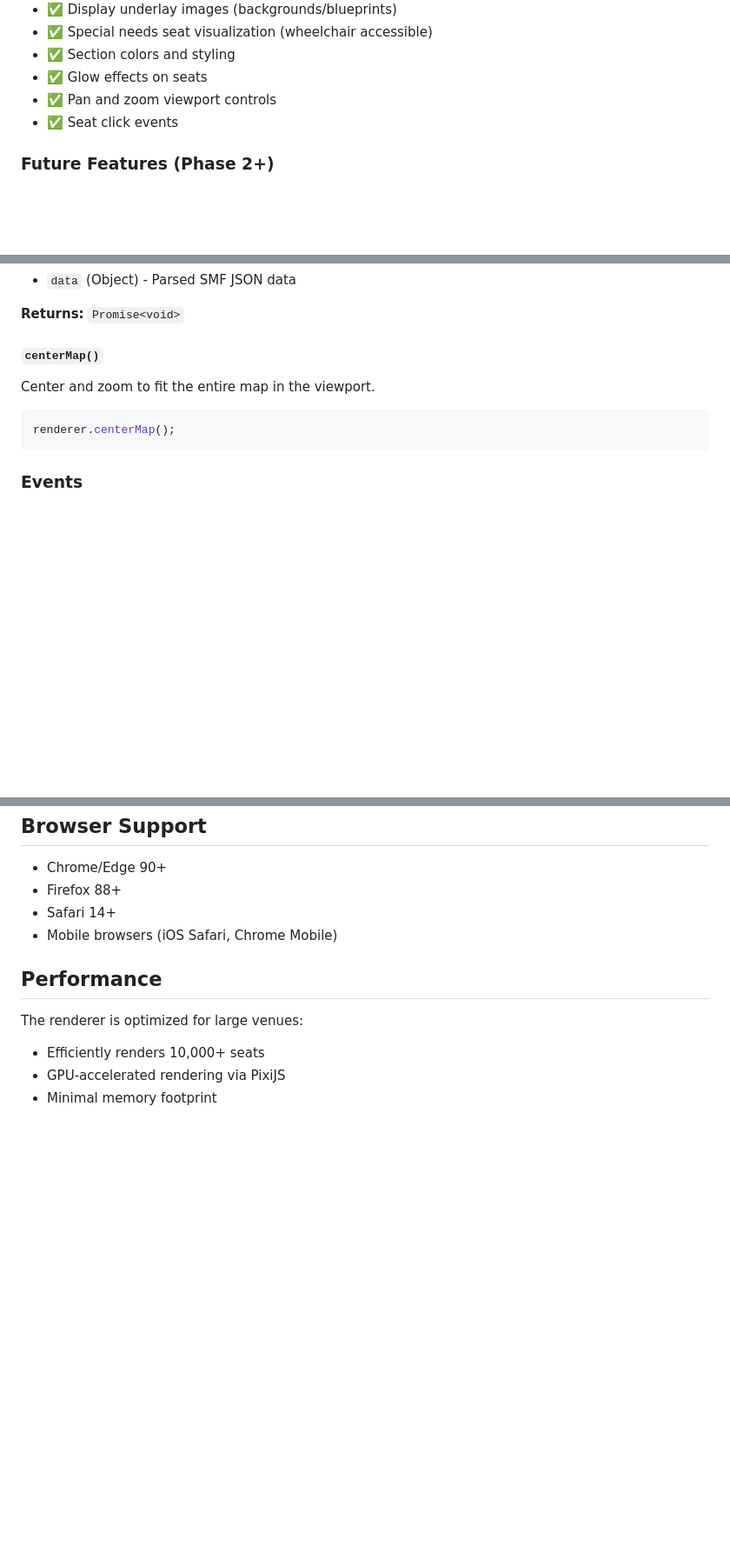
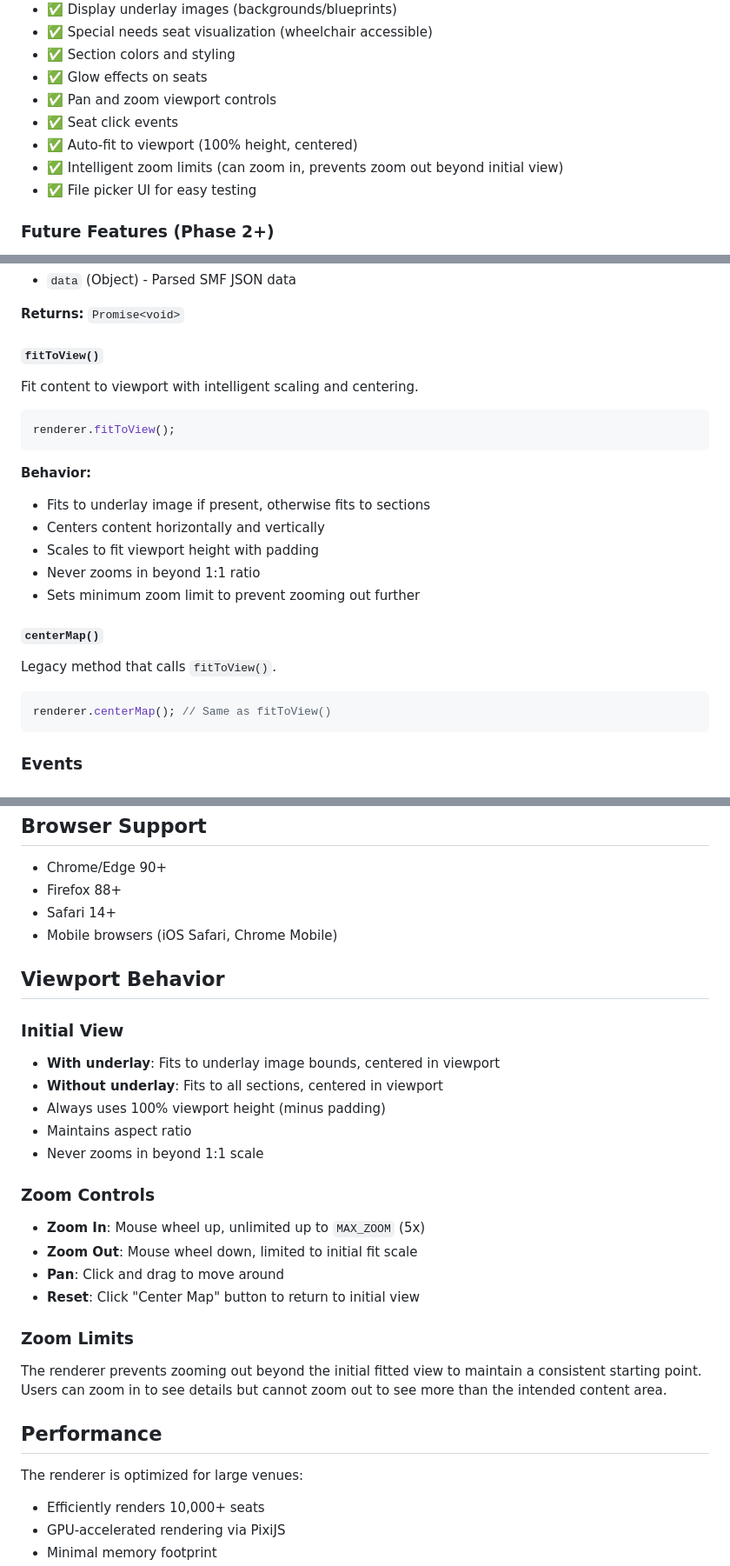
Before and after one commit to arturocastillo95/SeatMap-JS, a Markdown page: renderer/README.md, 3 parts joined by grey strips. Shown: that part at 87% size. Rendered like a GitHub page; blank space fills up the shorter version.

Commit message:
Docs: Update renderer README with viewport behavior and configuration

````diff
--- a/renderer/README.md
+++ b/renderer/README.md
@@ -19,6 +19,9 @@ The SeatMap Renderer is designed to display venue maps created by the SeatMap Ed
 - ✅ Glow effects on seats
 - ✅ Pan and zoom viewport controls
 - ✅ Seat click events
+- ✅ Auto-fit to viewport (100% height, centered)
+- ✅ Intelligent zoom limits (can zoom in, prevents zoom out beyond initial view)
+- ✅ File picker UI for easy testing
 
 ### Future Features (Phase 2+)
 - 🔄 Seat selection (single and multi-select)
@@ -111,11 +129,25 @@ renderer.loadData(mapData);
 
 **Returns:** `Promise<void>`
 
-#### `centerMap()`
-Center and zoom to fit the entire map in the viewport.
+#### `fitToView()`
+Fit content to viewport with intelligent scaling and centering.
 
 ```javascript
-renderer.centerMap();
+renderer.fitToView();
+```
+
+**Behavior:**
+- Fits to underlay image if present, otherwise fits to sections
+- Centers content horizontally and vertically
+- Scales to fit viewport height with padding
+- Never zooms in beyond 1:1 ratio
+- Sets minimum zoom limit to prevent zooming out further
+
+#### `centerMap()`
+Legacy method that calls `fitToView()`.
+
+```javascript
+renderer.centerMap(); // Same as fitToView()
 ```
 
 ### Events
@@ -229,6 +261,24 @@ container.addEventListener('seat-click', async (event) => {
 - Safari 14+
 - Mobile browsers (iOS Safari, Chrome Mobile)
 
+## Viewport Behavior
+
+### Initial View
+- **With underlay**: Fits to underlay image bounds, centered in viewport
+- **Without underlay**: Fits to all sections, centered in viewport
+- Always uses 100% viewport height (minus padding)
+- Maintains aspect ratio
+- Never zooms in beyond 1:1 scale
+
+### Zoom Controls
+- **Zoom In**: Mouse wheel up, unlimited up to `MAX_ZOOM` (5x)
+- **Zoom Out**: Mouse wheel down, limited to initial fit scale
+- **Pan**: Click and drag to move around
+- **Reset**: Click "Center Map" button to return to initial view
+
+### Zoom Limits
+The renderer prevents zooming out beyond the initial fitted view to maintain a consistent starting point. Users can zoom in to see details but cannot zoom out to see more than the intended content area.
+
 ## Performance
 
 The renderer is optimized for large venues:
````
Also changed, not shown: other parts of renderer/README.md (+15 -0 lines).
